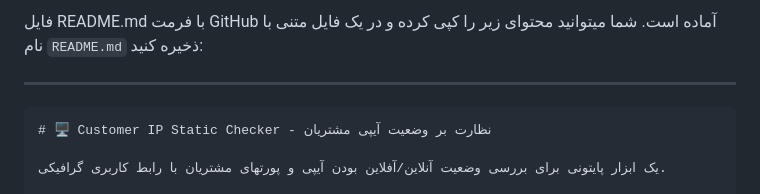
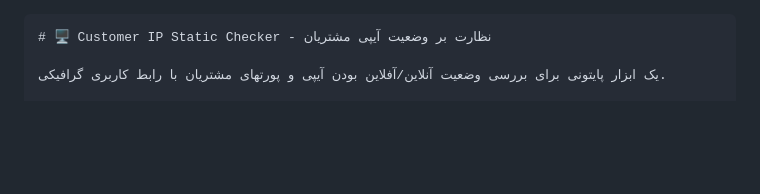
Before and after one commit to intellsoft/Customer-IP-Static-Checker, a Markdown page: README.MD, the part around the change. GitHub-like rendering; blank space fills up the shorter version.

````diff
--- a/README.MD
+++ b/README.MD
@@ -1,6 +1,3 @@
-فایل README.md با فرمت GitHub آماده است. شما میتوانید محتوای زیر را کپی کرده و در یک فایل متنی با نام `README.md` ذخیره کنید:
-
----
 
 ```markdown
 # 🖥️ Customer IP Static Checker - نظارت بر وضعیت آیپی مشتریان
````
